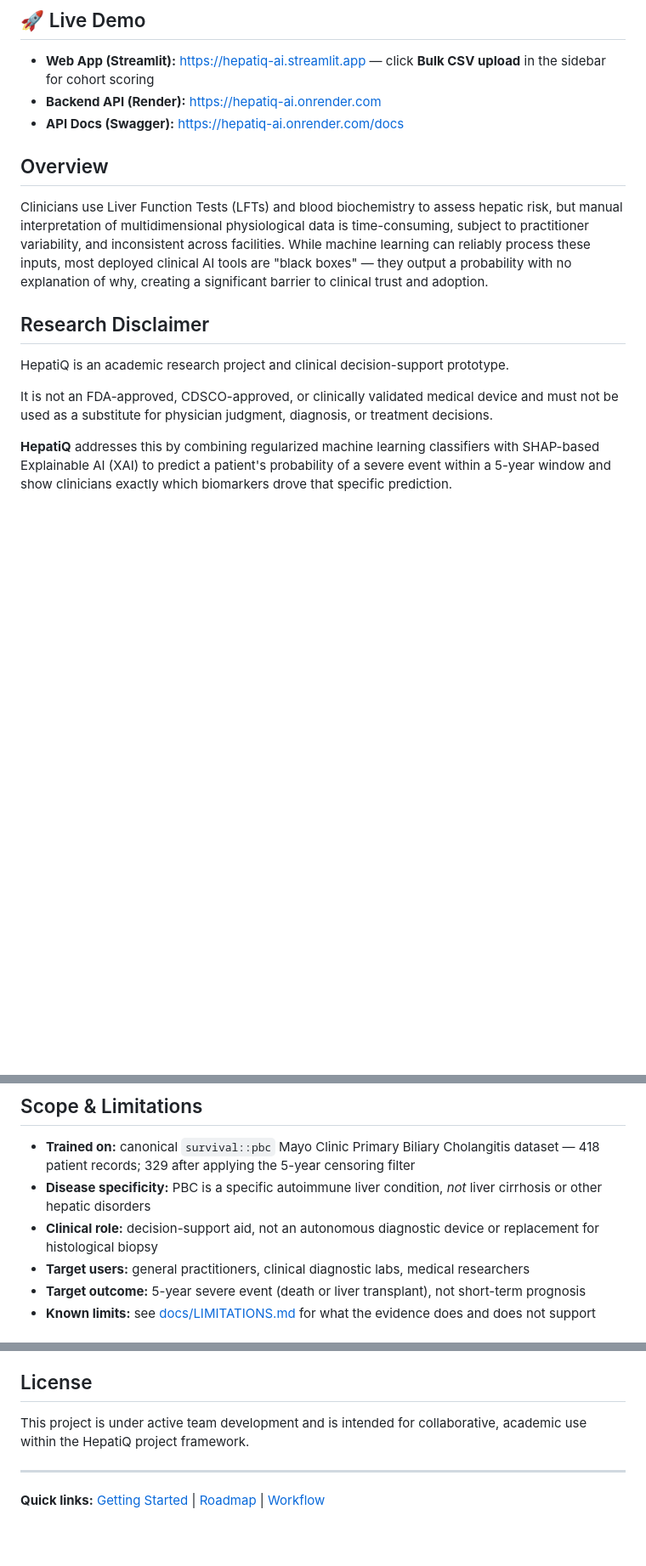
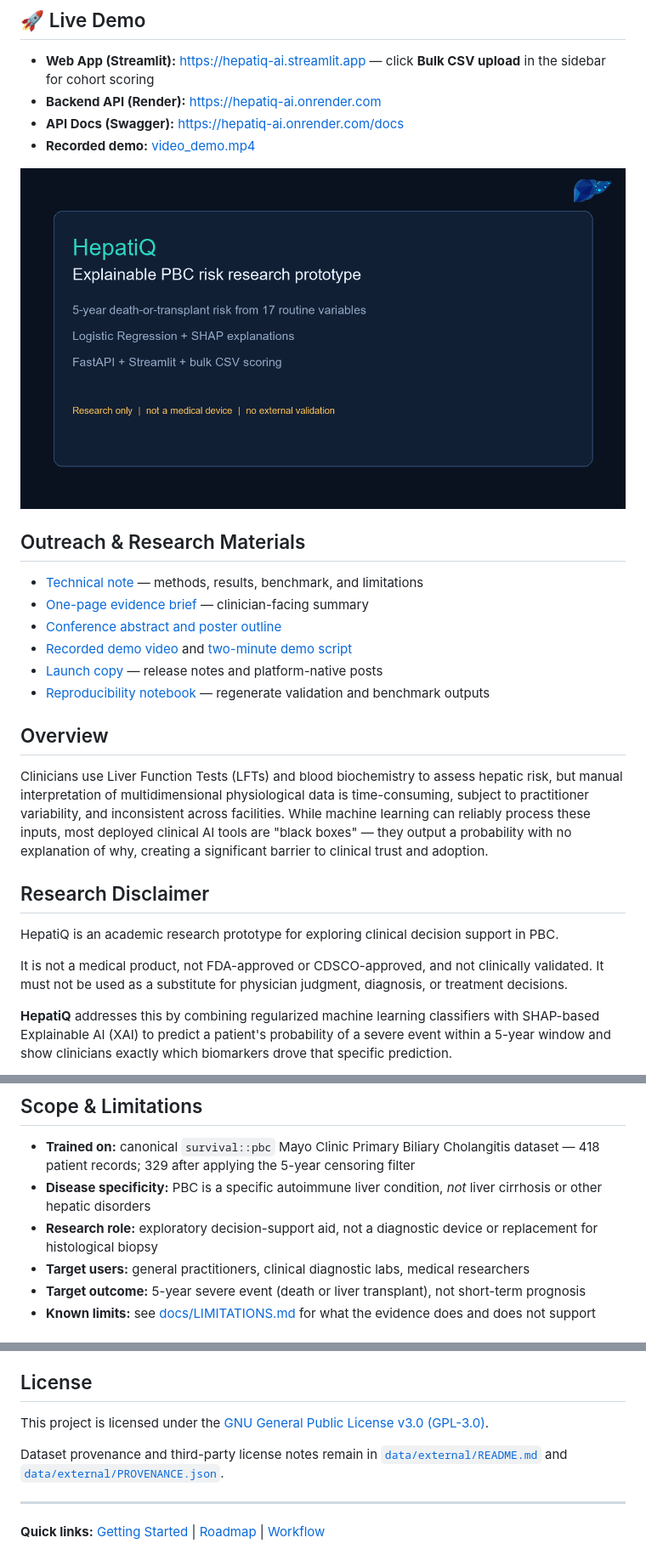
Before and after one commit to HepatiQ/hepatiq-ai, a Markdown page: README.md, 3 parts joined by grey strips. Shown at 85% size. Drawn GitHub-style; pictures changed too: docs/assets/hepatiq_research_snapshot.gif (added); blank space fills up the shorter version.

Commit message:
docs: add outreach materials and demo video

```diff
--- a/README.md
+++ b/README.md
@@ -24,6 +24,18 @@ Explainable Clinical Risk Prediction for Primary Biliary Cholangitis
 - **Web App (Streamlit):** [https://hepatiq-ai.streamlit.app](https://hepatiq-ai.streamlit.app) — click **Bulk CSV upload** in the sidebar for cohort scoring
 - **Backend API (Render):** [https://hepatiq-ai.onrender.com](https://hepatiq-ai.onrender.com)
 - **API Docs (Swagger):** [https://hepatiq-ai.onrender.com/docs](https://hepatiq-ai.onrender.com/docs)
+- **Recorded demo:** [video_demo.mp4](video_demo.mp4)
+
+![HepatiQ research snapshot](docs/assets/hepatiq_research_snapshot.gif)
+
+## Outreach & Research Materials
+
+- [Technical note](docs/outreach/TECHNICAL_NOTE.md) — methods, results, benchmark, and limitations
+- [One-page evidence brief](docs/outreach/EVIDENCE_BRIEF.md) — clinician-facing summary
+- [Conference abstract and poster outline](docs/outreach/CONFERENCE.md)
+- [Recorded demo video](video_demo.mp4) and [two-minute demo script](docs/outreach/DEMO_VIDEO_SCRIPT.md)
+- [Launch copy](docs/outreach/LAUNCH_COPY.md) — release notes and platform-native posts
+- [Reproducibility notebook](notebooks/hepatiq_reproducibility.ipynb) — regenerate validation and benchmark outputs
 
 ## Overview
 
@@ -31,9 +43,9 @@ Clinicians use Liver Function Tests (LFTs) and blood biochemistry to assess hepa
 
 ## Research Disclaimer
 
-HepatiQ is an academic research project and clinical decision-support prototype.
+HepatiQ is an academic research prototype for exploring clinical decision support in PBC.
 
-It is not an FDA-approved, CDSCO-approved, or clinically validated medical device and must not be used as a substitute for physician judgment, diagnosis, or treatment decisions.
+It is not a medical product, not FDA-approved or CDSCO-approved, and not clinically validated. It must not be used as a substitute for physician judgment, diagnosis, or treatment decisions.
 
 **HepatiQ** addresses this by combining regularized machine learning classifiers with SHAP-based Explainable AI (XAI) to predict a patient's probability of a severe event within a 5-year window and show clinicians exactly which biomarkers drove that specific prediction.
 
@@ -55,7 +67,7 @@ It is not an FDA-approved, CDSCO-approved, or clinically validated medical devic
 
 - **Trained on:** canonical `survival::pbc` Mayo Clinic Primary Biliary Cholangitis dataset — 418 patient records; 329 after applying the 5-year censoring filter
 - **Disease specificity:** PBC is a specific autoimmune liver condition, *not* liver cirrhosis or other hepatic disorders
-- **Clinical role:** decision-support aid, not an autonomous diagnostic device or replacement for histological biopsy
+- **Research role:** exploratory decision-support aid, not a diagnostic device or replacement for histological biopsy
 - **Target users:** general practitioners, clinical diagnostic labs, medical researchers
 - **Target outcome:** 5-year severe event (death or liver transplant), not short-term prognosis
 - **Known limits:** see [docs/LIMITATIONS.md](docs/LIMITATIONS.md) for what the evidence does and does not support
@@ -314,7 +326,9 @@ This is a **student team project** at Sharda University's Anand School of Engine
 
 ## License
 
-This project is under active team development and is intended for collaborative, academic use within the HepatiQ project framework.
+This project is licensed under the [GNU General Public License v3.0 (GPL-3.0)](LICENSE).
+
+Dataset provenance and third-party license notes remain in [`data/external/README.md`](data/external/README.md) and [`data/external/PROVENANCE.json`](data/external/PROVENANCE.json).
 
 ---
 
```
Also changed, not shown: docs/DEMO.md (+4 -0 lines), docs/README.md (+11 -0 lines), docs/outreach/CONFERENCE.md (added, +59 -0 lines), docs/outreach/DEMO_VIDEO_SCRIPT.md (added, +79 -0 lines), docs/outreach/EVIDENCE_BRIEF.md (added, +41 -0 lines), docs/outreach/LAUNCH_COPY.md (added, +77 -0 lines), docs/outreach/POSITIONING.md (added, +46 -0 lines), docs/outreach/TECHNICAL_NOTE.md (added, +85 -0 lines), 3 other files.
